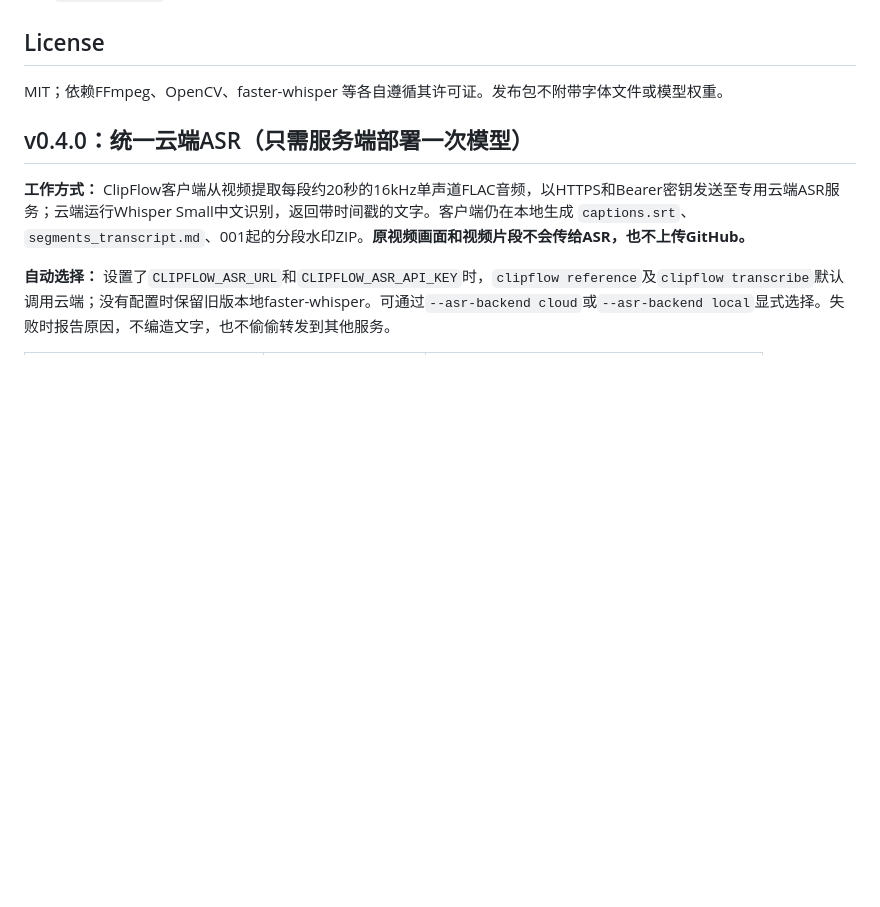
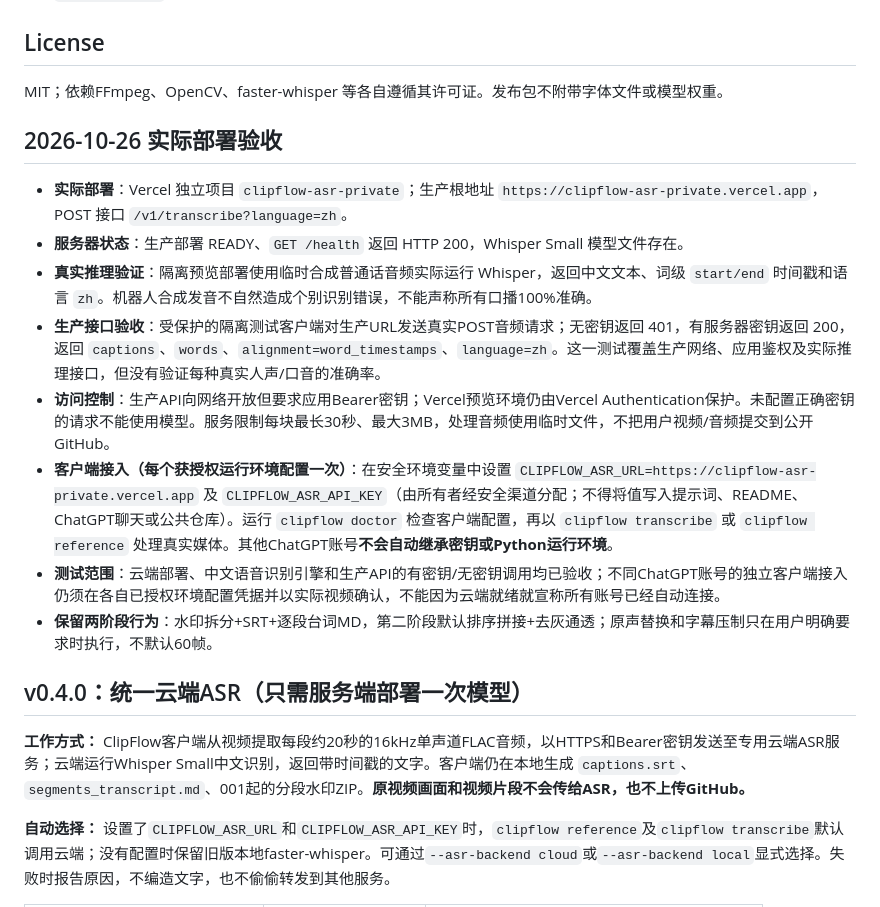
Before and after one commit to 574210187-ship-it/koubo-rules, a Markdown page: tools/reference-clipflow/README.md, the part around the change. GitHub-like rendering; blank space fills up the shorter version.

Commit message:
docs(clipflow): record verified cloud Whisper deployment and secure client setup

```diff
--- a/tools/reference-clipflow/README.md
+++ b/tools/reference-clipflow/README.md
@@ -159,6 +159,17 @@ GitHub仓库只发布程序源代码、测试和说明，**绝不包含原视频
 MIT；依赖FFmpeg、OpenCV、faster-whisper 等各自遵循其许可证。发布包不附带字体文件或模型权重。
 
 
+## 2026-10-26 实际部署验收
+
+- **实际部署**：Vercel 独立项目 `clipflow-asr-private`；生产根地址 `https://clipflow-asr-private.vercel.app`，POST 接口 `/v1/transcribe?language=zh`。
+- **服务器状态**：生产部署 READY、`GET /health` 返回 HTTP 200，Whisper Small 模型文件存在。
+- **真实推理验证**：隔离预览部署使用临时合成普通话音频实际运行 Whisper，返回中文文本、词级 `start/end` 时间戳和语言 `zh`。机器人合成发音不自然造成个别识别错误，不能声称所有口播100%准确。
+- **生产接口验收**：受保护的隔离测试客户端对生产URL发送真实POST音频请求；无密钥返回 401，有服务器密钥返回 200，返回 `captions`、`words`、`alignment=word_timestamps`、`language=zh`。这一测试覆盖生产网络、应用鉴权及实际推理接口，但没有验证每种真实人声/口音的准确率。
+- **访问控制**：生产API向网络开放但要求应用Bearer密钥；Vercel预览环境仍由Vercel Authentication保护。未配置正确密钥的请求不能使用模型。服务限制每块最长30秒、最大3MB，处理音频使用临时文件，不把用户视频/音频提交到公开GitHub。
+- **客户端接入（每个获授权运行环境配置一次）**：在安全环境变量中设置 `CLIPFLOW_ASR_URL=https://clipflow-asr-private.vercel.app` 及 `CLIPFLOW_ASR_API_KEY`（由所有者经安全渠道分配；不得将值写入提示词、README、ChatGPT聊天或公共仓库）。运行 `clipflow doctor` 检查客户端配置，再以 `clipflow transcribe` 或 `clipflow reference` 处理真实媒体。其他ChatGPT账号**不会自动继承密钥或Python运行环境**。
+- **测试范围**：云端部署、中文语音识别引擎和生产API的有密钥/无密钥调用均已验收；不同ChatGPT账号的独立客户端接入仍须在各自已授权环境配置凭据并以实际视频确认，不能因为云端就绪就宣称所有账号已经自动连接。
+- **保留两阶段行为**：水印拆分+SRT+逐段台词MD，第二阶段默认排序拼接+去灰通透；原声替换和字幕压制只在用户明确要求时执行，不默认60帧。
+
 ## v0.4.0：统一云端ASR（只需服务端部署一次模型）
 
 **工作方式：** ClipFlow客户端从视频提取每段约20秒的16kHz单声道FLAC音频，以HTTPS和Bearer密钥发送至专用云端ASR服务；云端运行Whisper Small中文识别，返回带时间戳的文字。客户端仍在本地生成 `captions.srt`、`segments_transcript.md`、001起的分段水印ZIP。**原视频画面和视频片段不会传给ASR，也不上传GitHub。**
```
